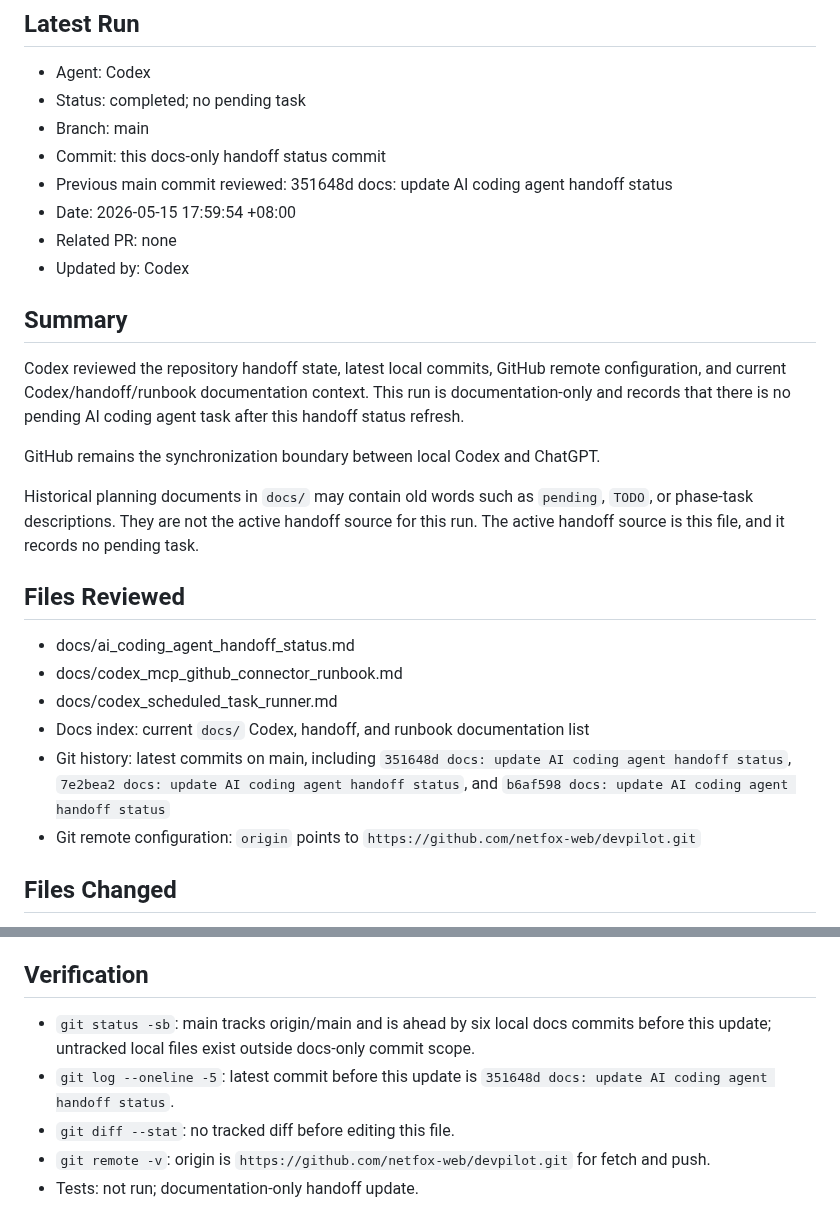
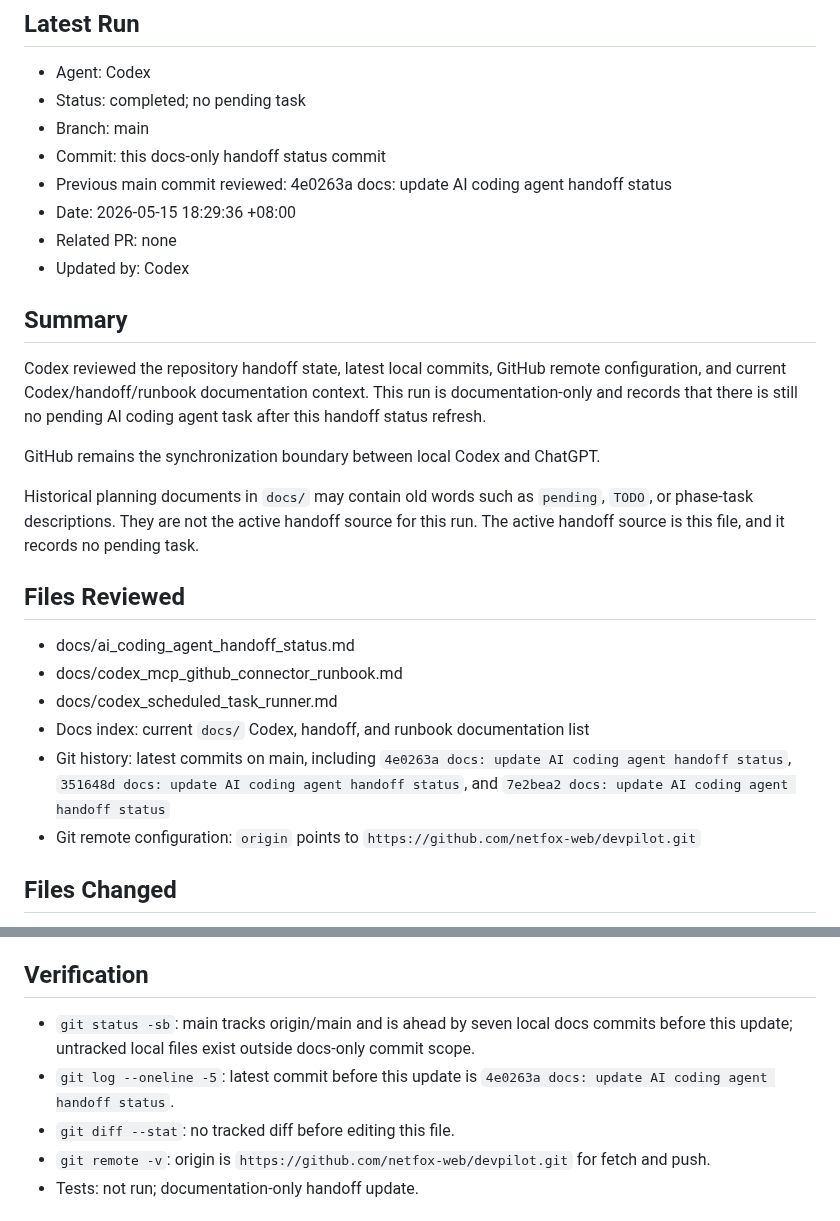
Before and after one commit to netfox-web/devpilot, a Markdown page: docs/ai_coding_agent_handoff_status.md, 2 parts joined by grey strips. Drawn GitHub-style.

Commit message:
docs: update AI coding agent handoff status

```diff
--- a/docs/ai_coding_agent_handoff_status.md
+++ b/docs/ai_coding_agent_handoff_status.md
@@ -28,14 +28,14 @@ Codex completes local work
 - Status: completed; no pending task
 - Branch: main
 - Commit: this docs-only handoff status commit
-- Previous main commit reviewed: 351648d docs: update AI coding agent handoff status
-- Date: 2026-05-15 17:59:54 +08:00
+- Previous main commit reviewed: 4e0263a docs: update AI coding agent handoff status
+- Date: 2026-05-15 18:29:36 +08:00
 - Related PR: none
 - Updated by: Codex
 
 ## Summary
 
-Codex reviewed the repository handoff state, latest local commits, GitHub remote configuration, and current Codex/handoff/runbook documentation context. This run is documentation-only and records that there is no pending AI coding agent task after this handoff status refresh.
+Codex reviewed the repository handoff state, latest local commits, GitHub remote configuration, and current Codex/handoff/runbook documentation context. This run is documentation-only and records that there is still no pending AI coding agent task after this handoff status refresh.
 
 GitHub remains the synchronization boundary between local Codex and ChatGPT.
 
@@ -47,7 +47,7 @@ Historical planning documents in `docs/` may contain old words such as `pending`
 - docs/codex_mcp_github_connector_runbook.md
 - docs/codex_scheduled_task_runner.md
 - Docs index: current `docs/` Codex, handoff, and runbook documentation list
-- Git history: latest commits on main, including `351648d docs: update AI coding agent handoff status`, `7e2bea2 docs: update AI coding agent handoff status`, and `b6af598 docs: update AI coding agent handoff status`
+- Git history: latest commits on main, including `4e0263a docs: update AI coding agent handoff status`, `351648d docs: update AI coding agent handoff status`, and `7e2bea2 docs: update AI coding agent handoff status`
 - Git remote configuration: `origin` points to `https://github.com/netfox-web/devpilot.git`
 
 ## Files Changed
@@ -63,8 +63,8 @@ Historical planning documents in `docs/` may contain old words such as `pending`
 
 ## Verification
 
-- `git status -sb`: main tracks origin/main and is ahead by six local docs commits before this update; untracked local files exist outside docs-only commit scope.
-- `git log --oneline -5`: latest commit before this update is `351648d docs: update AI coding agent handoff status`.
+- `git status -sb`: main tracks origin/main and is ahead by seven local docs commits before this update; untracked local files exist outside docs-only commit scope.
+- `git log --oneline -5`: latest commit before this update is `4e0263a docs: update AI coding agent handoff status`.
 - `git diff --stat`: no tracked diff before editing this file.
 - `git remote -v`: origin is `https://github.com/netfox-web/devpilot.git` for fetch and push.
 - Tests: not run; documentation-only handoff update.
```
